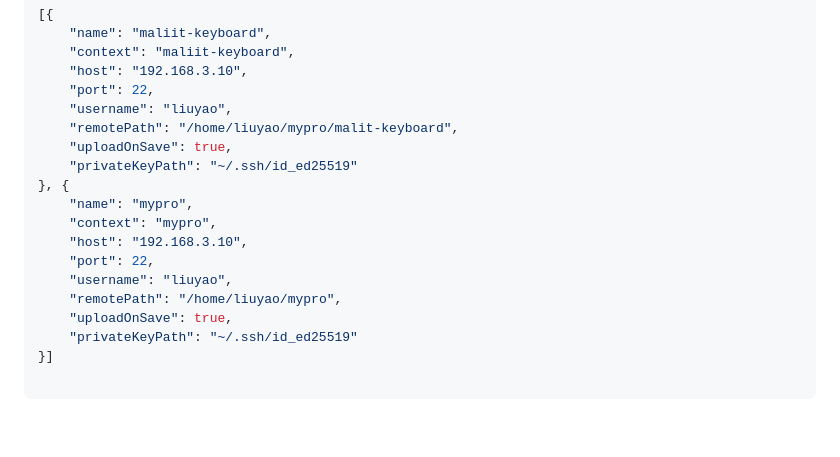
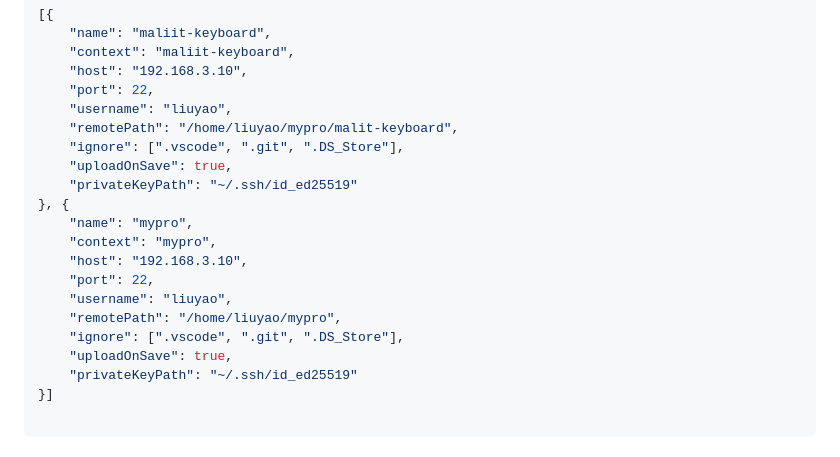
Before and after one commit to liuyaocool/note, a Markdown page: soft/vscode.md, the part around the change. Rendered like a GitHub page; blank space fills up the shorter version.

Commit message:
vscode sftp

```diff
--- a/soft/vscode.md
+++ b/soft/vscode.md
@@ -14,6 +14,7 @@
     "port": 22,
     "username": "liuyao",
     "remotePath": "/home/liuyao/mypro/malit-keyboard",
+    "ignore": [".vscode", ".git", ".DS_Store"],
     "uploadOnSave": true,
     "privateKeyPath": "~/.ssh/id_ed25519"
 }, {
@@ -23,6 +24,7 @@
     "port": 22,
     "username": "liuyao",
     "remotePath": "/home/liuyao/mypro",
+    "ignore": [".vscode", ".git", ".DS_Store"],
     "uploadOnSave": true,
     "privateKeyPath": "~/.ssh/id_ed25519"
 }]
```
